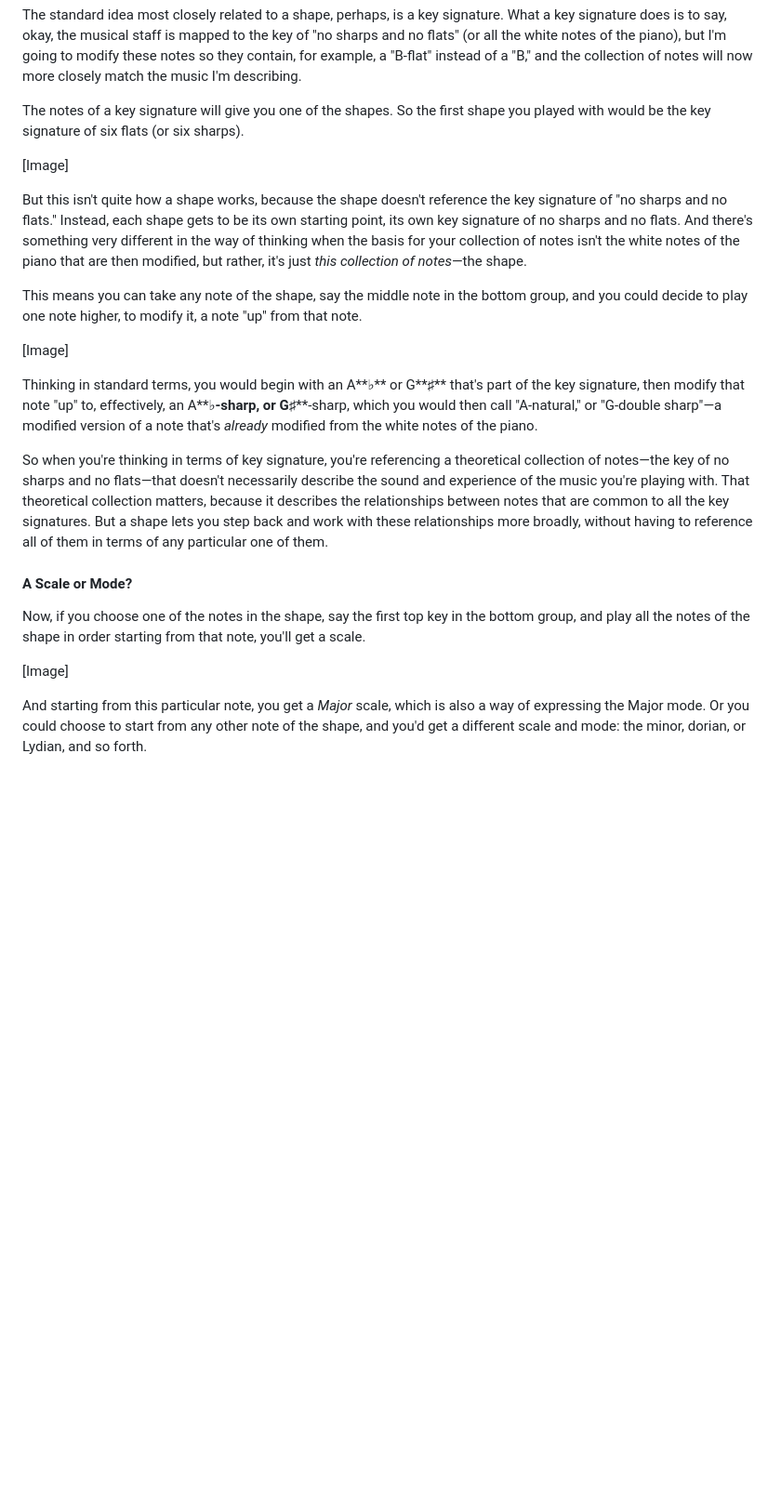
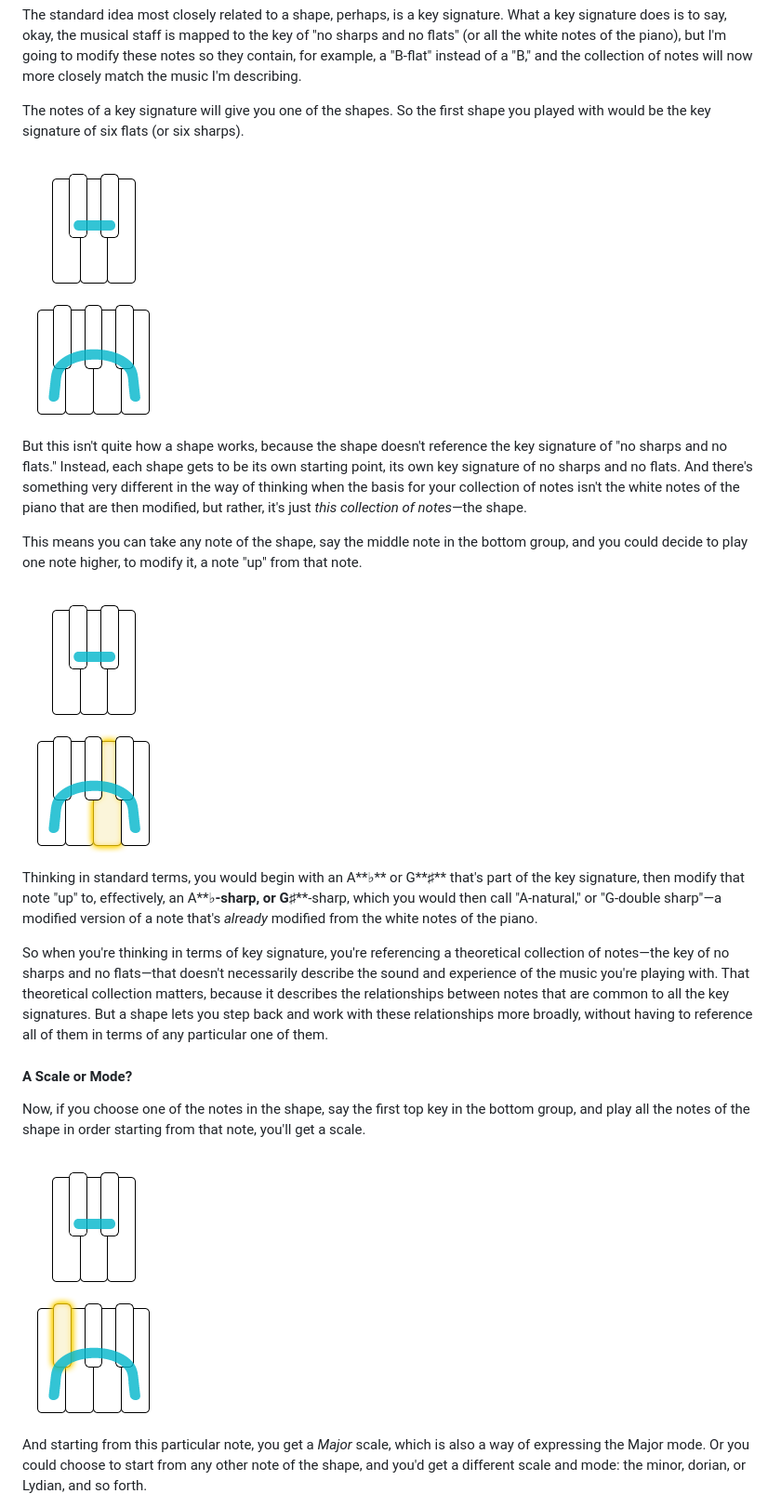
Before and after one commit to shapesmusic/Shapes-Basics-Draft, a Markdown page: writing/02-what-is-a-shape.md, the part around the change printed below. Shown: that part at 93% size. Drawn GitHub-style; pictures changed too: media/top_shape.png (added), media/top_shape_L.png (added), media/top_shape_V.png (added); blank space fills up the shorter version.

Commit message:
Add images to writing

```diff
--- a/writing/02-what-is-a-shape.md
+++ b/writing/02-what-is-a-shape.md
@@ -14,13 +14,13 @@ The standard idea most closely related to a shape, perhaps, is a key signature.
 
 The notes of a key signature will give you one of the shapes. So the first shape you played with would be the key signature of six flats (or six sharps).
 
-[Image]
+<img src="../media/top_shape.png" alt="Image" align: center style="width: 12%;">
 
 But this isn't quite how a shape works, because the shape doesn't reference the key signature of "no sharps and no flats." Instead, each shape gets to be its own starting point, its own key signature of no sharps and no flats. And there's something very different in the way of thinking when the basis for your collection of notes isn't the white notes of the piano that are then modified, but rather, it's just *this collection of notes*&mdash;the shape.
 
 This means you can take any note of the shape, say the middle note in the bottom group, and you could decide to play one note higher, to modify it, a note "up" from that note.
 
-[Image]
+<img src="../media/top_shape_L.png" alt="Image" align: center style="width: 12%;">
 
 Thinking in standard terms, you would begin with an A**♭** or G**♯** that's part of the key signature, then modify that note "up" to, effectively, an A**♭**-sharp, or G**♯**-sharp, which you would then call "A-natural," or "G-double sharp"&mdash;a modified version of a note that's *already* modified from the white notes of the piano.
 
@@ -32,7 +32,7 @@ So when you're thinking in terms of key signature, you're referencing a theoreti
 
 Now, if you choose one of the notes in the shape, say the first top key in the bottom group, and play all the notes of the shape in order starting from that note, you'll get a scale.
 
-[Image]
+<img src="../media/top_shape_V.png" alt="Image" align: center style="width: 12%;">
 
 And starting from this particular note, you get a *Major* scale, which is also a way of expressing the Major mode. Or you could choose to start from any other note of the shape, and you'd get a different scale and mode: the minor, dorian, or Lydian, and so forth.
 
```
Also changed, not shown: other parts of writing/02-what-is-a-shape.md (+2 -2 lines), media/09.9.28 groups symm.png (deleted), media/groups_symm.png (added), 1 other file.
